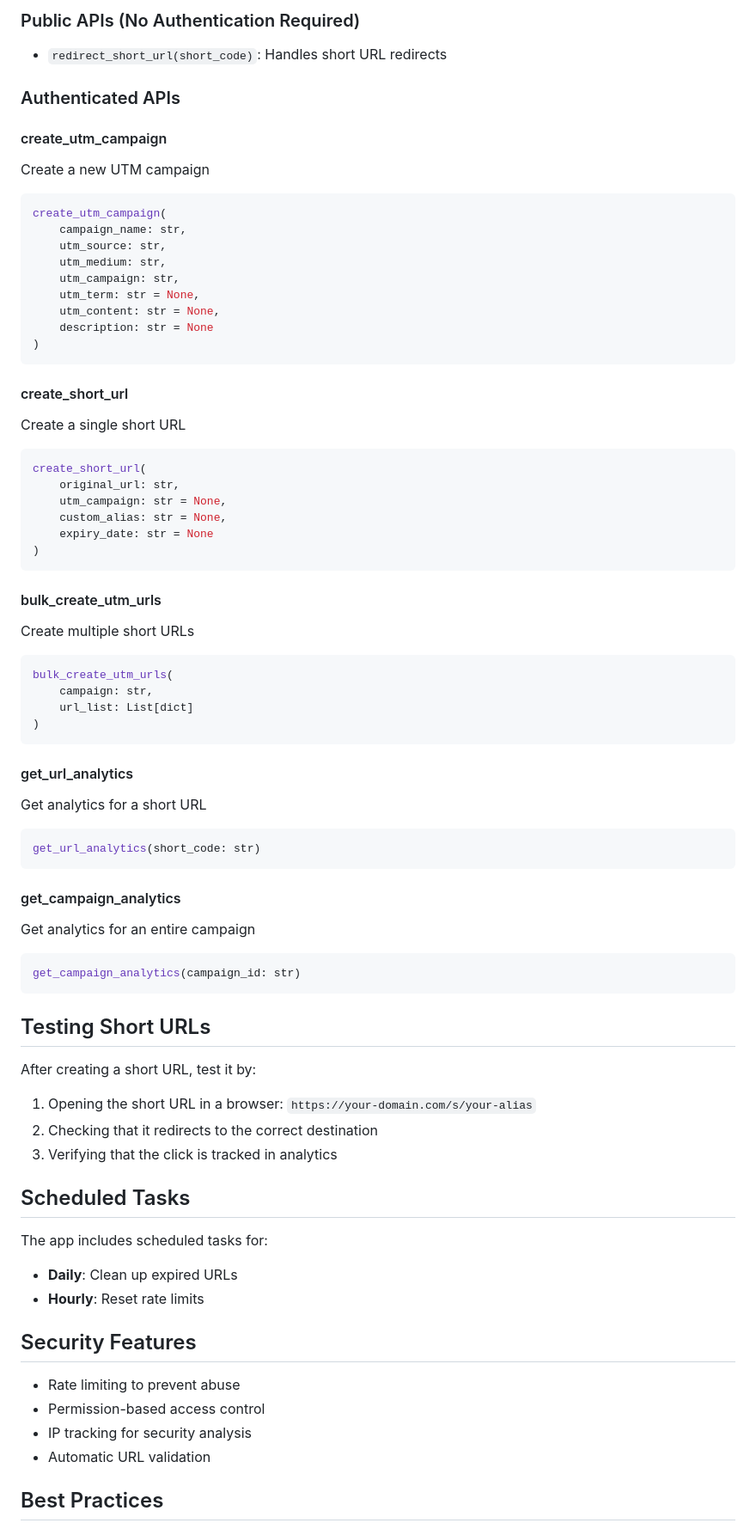
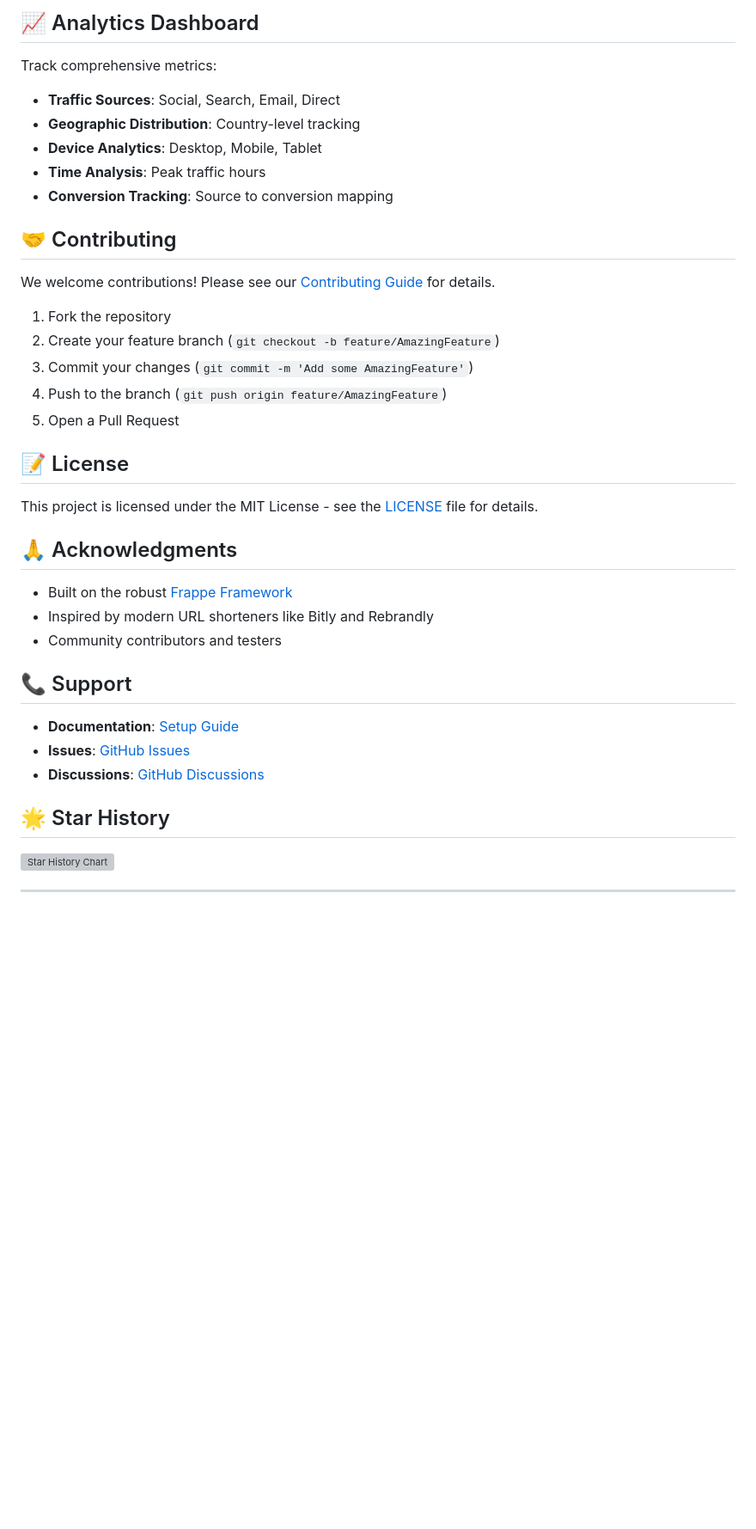
Before and after one commit to chinmaybhatk/utm_shortener, a Markdown page: README.md, the part around the change printed below. Shown: that part at 86% size. Rendered like a GitHub page; blank space fills up the shorter version; grey boxes are pictures that could not be loaded.

````diff
--- a/README.md
+++ b/README.md
@@ -159,74 +177,42 @@ print(f"Top Sources: {campaign_data['source_breakdown']}")
 
-### Public APIs (No Authentication Required)
-- `redirect_short_url(short_code)`: Handles short URL redirects
+## 📈 Analytics Dashboard
 
-### Authenticated APIs
+Track comprehensive metrics:
+- **Traffic Sources**: Social, Search, Email, Direct
+- **Geographic Distribution**: Country-level tracking
+- **Device Analytics**: Desktop, Mobile, Tablet
+- **Time Analysis**: Peak traffic hours
+- **Conversion Tracking**: Source to conversion mapping
 
-#### create_utm_campaign
-Create a new UTM campaign
-```python
-create_utm_campaign(
-    campaign_name: str,
-    utm_source: str,
-    utm_medium: str,
-    utm_campaign: str,
-    utm_term: str = None,
-    utm_content: str = None,
-    description: str = None
-)
-```
+## 🤝 Contributing
 
-#### create_short_url
-Create a single short URL
-```python
-create_short_url(
-    original_url: str,
-    utm_campaign: str = None,
-    custom_alias: str = None,
-    expiry_date: str = None
-)
-```
+We welcome contributions! Please see our [Contributing Guide](CONTRIBUTING.md) for details.
 
-#### bulk_create_utm_urls
-Create multiple short URLs
-```python
-bulk_create_utm_urls(
-    campaign: str,
-    url_list: List[dict]
-)
-```
+1. Fork the repository
+2. Create your feature branch (`git checkout -b feature/AmazingFeature`)
+3. Commit your changes (`git commit -m 'Add some AmazingFeature'`)
+4. Push to the branch (`git push origin feature/AmazingFeature`)
+5. Open a Pull Request
 
-#### get_url_analytics
-Get analytics for a short URL
-```python
-get_url_analytics(short_code: str)
-```
+## 📝 License
 
-#### get_campaign_analytics
-Get analytics for an entire campaign
-```python
-get_campaign_analytics(campaign_id: str)
-```
+This project is licensed under the MIT License - see the [LICENSE](LICENSE) file for details.
 
-## Testing Short URLs
+## 🙏 Acknowledgments
 
-After creating a short URL, test it by:
-1. Opening the short URL in a browser: `https://your-domain.com/s/your-alias`
-2. Checking that it redirects to the correct destination
-3. Verifying that the click is tracked in analytics
+- Built on the robust [Frappe Framework](https://frappeframework.com)
+- Inspired by modern URL shorteners like Bitly and Rebrandly
+- Community contributors and testers
 
-## Scheduled Tasks
+## 📞 Support
 
-The app includes scheduled tasks for:
-- **Daily**: Clean up expired URLs
-- **Hourly**: Reset rate limits
+- **Documentation**: [Setup Guide](SETUP_GUIDE.md)
+- **Issues**: [GitHub Issues](https://github.com/chinmaybhatk/utm_shortener/issues)
+- **Discussions**: [GitHub Discussions](https://github.com/chinmaybhatk/utm_shortener/discussions)
 
-## Security Features
+## 🌟 Star History
 
-- Rate limiting to prevent abuse
-- Permission-based access control
-- IP tracking for security analysis
-- Automatic URL validation
+[![Star History Chart](https://api.star-history.com/svg?repos=chinmaybhatk/utm_shortener&type=Date)](https://star-history.com/#chinmaybhatk/utm_shortener&Date)
 
-## Best Practices
+---
 
````
Also changed, not shown: other parts of README.md (+134 -154 lines).
